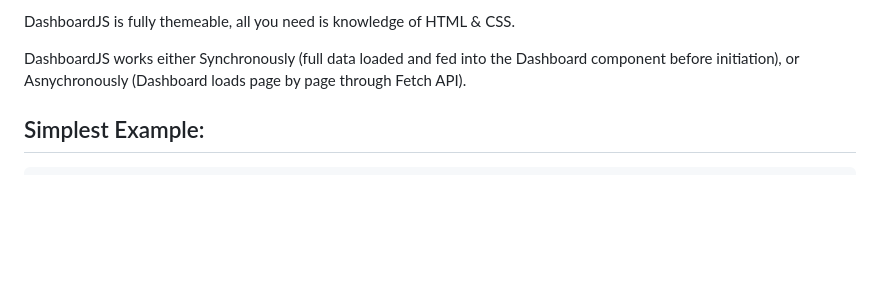
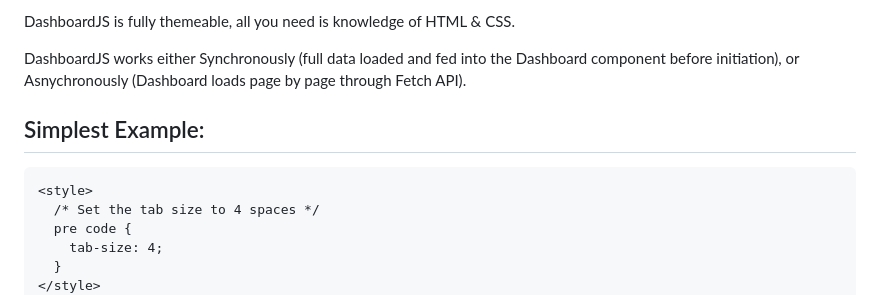
Before and after one commit to hishamfangs/DashboardJS, a Markdown page: README.md, the part around the change. Rendered like a GitHub page; blank space fills up the shorter version.

````diff
--- a/README.md
+++ b/README.md
@@ -9,7 +9,13 @@ DashboardJS works either Synchronously (full data loaded and fed into the Dashbo
 
 Simplest Example:
 ----------
-```
+```html
+<style>
+  /* Set the tab size to 4 spaces */
+  pre code {
+    tab-size: 4;
+  }
+</style>
 var dashboard = new Dashboard({
 	config: {
 		tabs: {
````
